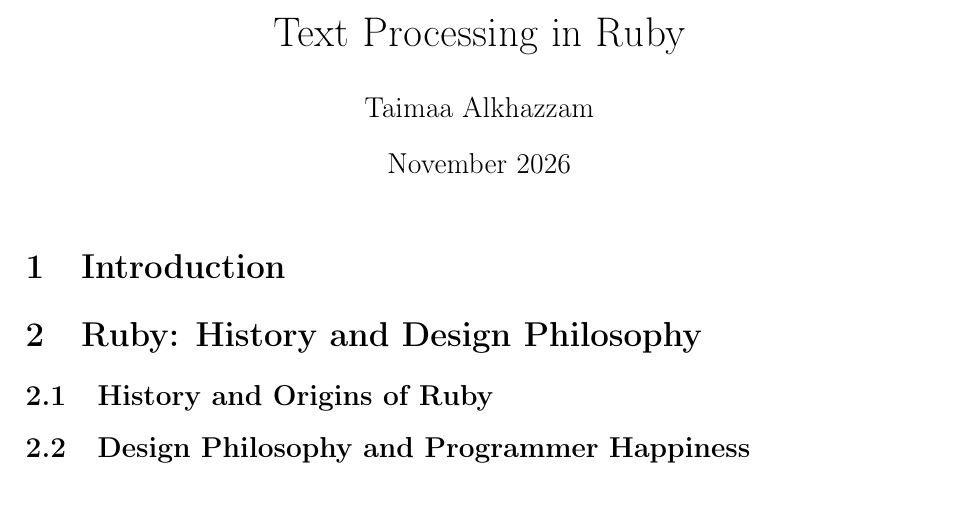
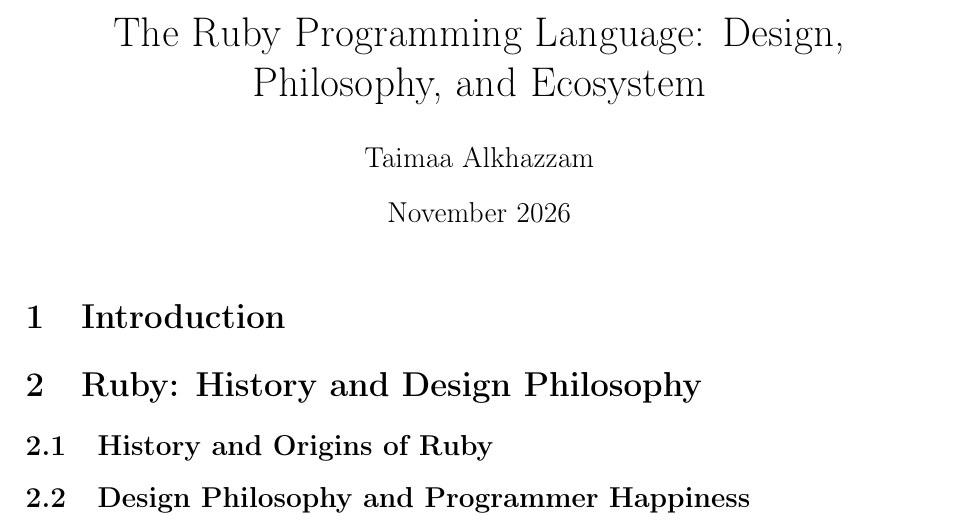
Before and after one commit to alkhazzamtaimaa-cpu/Ruby-seminar, a LaTeX document (paper/Outline.tex): part of the page, cut at the place of the change. Compiled offline with pdfLaTeX.

Commit message:
Update Outline.tex

```diff
--- a/paper/Outline.tex
+++ b/paper/Outline.tex
@@ -8,7 +8,7 @@
 
 \geometry{margin=2.5cm}
 
-\title{Text Processing  in Ruby}
+\title{The Ruby Programming Language: Design, Philosophy, and Ecosystem}
 \author{Taimaa Alkhazzam}
 \date{November 2026}
 
```
